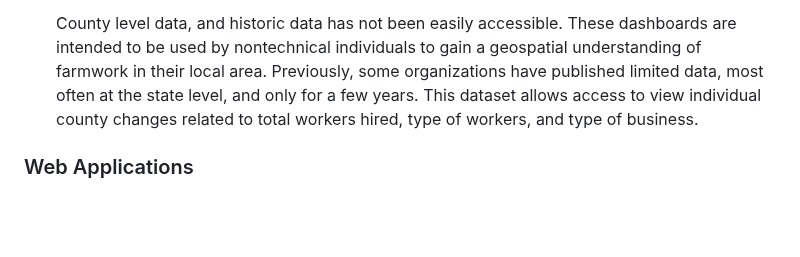
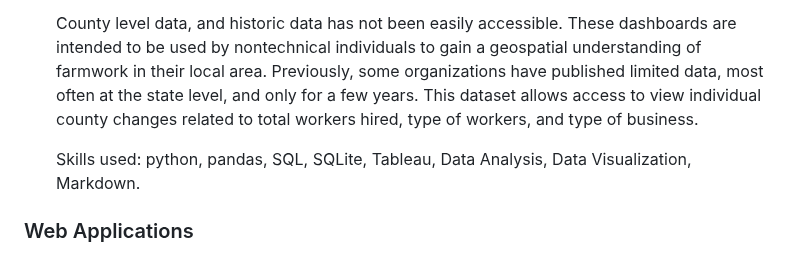
Before and after one commit to sieger1010/sieger1010.github.io, a Markdown page: README.md, the part around the change. GitHub-like rendering; blank space fills up the shorter version.

Commit message:
Added skills to section 1 Data Analytics.

```diff
--- a/README.md
+++ b/README.md
@@ -11,6 +11,8 @@ LinkedIn: [linkedin.com/in/sieger-bokschoten/](https://www.linkedin.com/in/siege
     The purpose for this project is to gain a better understanding of the growth and effect the H-2A program has on agriculture, and to see which business are employing H-2A's. This can allow nonprofits or other farmworker service providers to gain an understanding on where the farmworker population is within their state.
 
     County level data, and historic data has not been easily accessible. These dashboards are intended to be used by nontechnical individuals to gain a geospatial understanding of farmwork in their local area. Previously, some organizations have published limited data, most often at the state level, and only for a few years. This dataset allows access to view individual county changes related to total workers hired, type of workers, and type of business.
+
+    Skills used: python, pandas, SQL, SQLite, Tableau, Data Analysis, Data Visualization, Markdown.
 
 
 ### Web Applications
```
